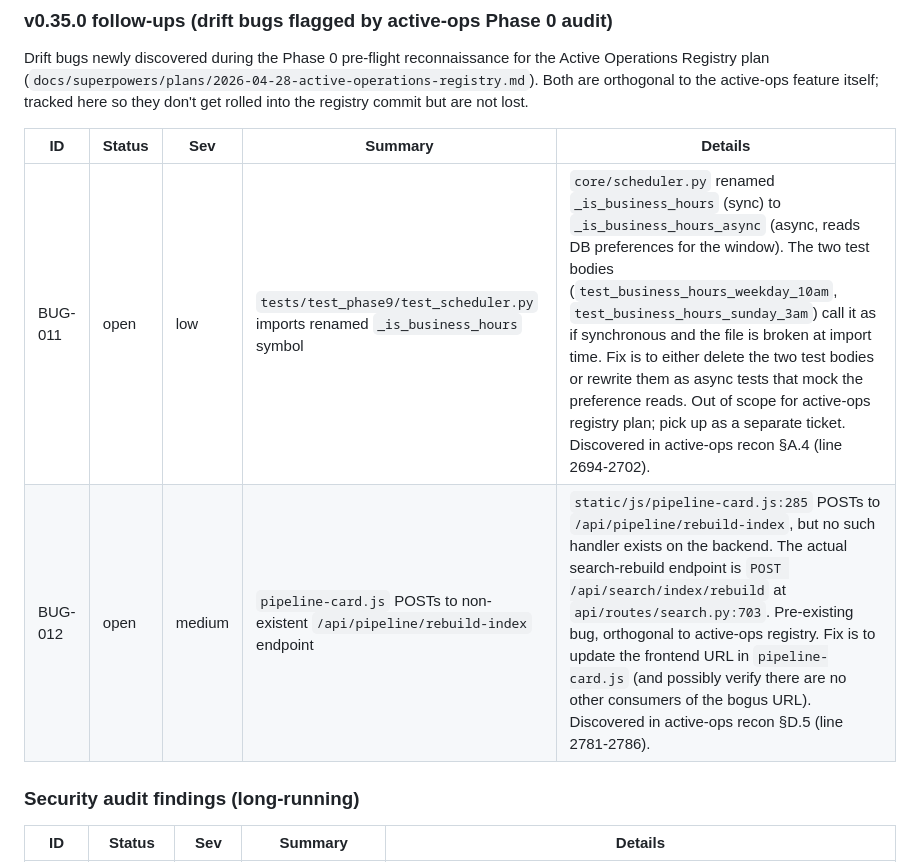
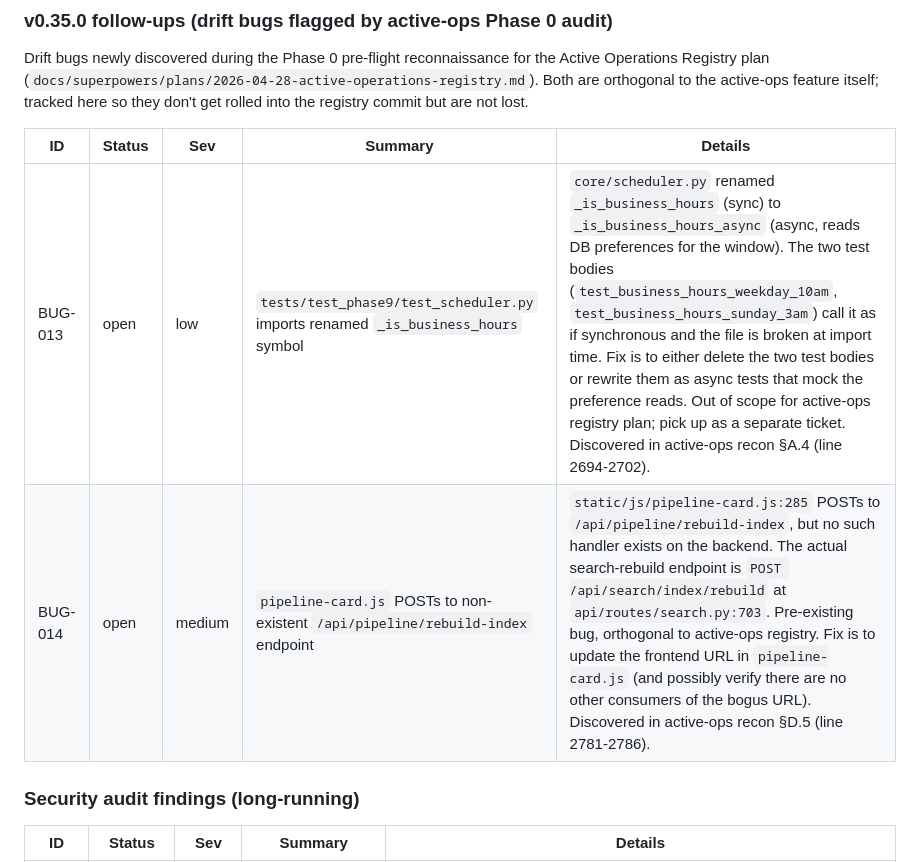
Before and after one commit to theace26/Doc-Conversion-2026, a Markdown page: docs/bug-log.md, the part around the change. GitHub-like rendering.

Commit message:
plan(active_ops): renumber BUG-IDs after v0.34.3 main merge
v0.34.3 shipped to main DURING this Phase 0 session and claimed BUG-011
for the disk-space multiplier fix. Renumber colliding IDs:

- Phase 0 open BUG-011 (test_phase9 import)        → BUG-013
- Phase 0 open BUG-012 (pipeline-card URL)         → BUG-014
- Plan-reserved BUG-011 (trash facade removal)     → BUG-015
- Plan-reserved BUG-012 (BulkJob.tick P1 hardening)→ BUG-016
- Plan-reserved BUG-014 (drift detection)          → BUG-017
- Plan-reserved BUG-015 (scheduler self-check)     → BUG-018
- Plan-reserved BUG-016 (deprecation surface)      → BUG-019

Also adds a recon-staleness note above §E breadcrumbs flagging that
v0.34.3 modified core/bulk_worker.py:21 (~+5-10 lines), shifting every
§E line number cited in that file. Phase 1 unaffected; Phase 3 Task 23
must re-verify before running.

Co-Authored-By: Claude Opus 4.7 (1M context) <noreply@anthropic.com>

```diff
--- a/docs/bug-log.md
+++ b/docs/bug-log.md
@@ -62,8 +62,8 @@ they don't get rolled into the registry commit but are not lost.
 
 | ID | Status | Sev | Summary | Details |
 |----|--------|-----|---------|---------|
-| BUG-011 | open | low | `tests/test_phase9/test_scheduler.py` imports renamed `_is_business_hours` symbol | `core/scheduler.py` renamed `_is_business_hours` (sync) to `_is_business_hours_async` (async, reads DB preferences for the window). The two test bodies (`test_business_hours_weekday_10am`, `test_business_hours_sunday_3am`) call it as if synchronous and the file is broken at import time. Fix is to either delete the two test bodies or rewrite them as async tests that mock the preference reads. Out of scope for active-ops registry plan; pick up as a separate ticket. Discovered in active-ops recon §A.4 (line 2694-2702). |
-| BUG-012 | open | medium | `pipeline-card.js` POSTs to non-existent `/api/pipeline/rebuild-index` endpoint | `static/js/pipeline-card.js:285` POSTs to `/api/pipeline/rebuild-index`, but no such handler exists on the backend. The actual search-rebuild endpoint is `POST /api/search/index/rebuild` at `api/routes/search.py:703`. Pre-existing bug, orthogonal to active-ops registry. Fix is to update the frontend URL in `pipeline-card.js` (and possibly verify there are no other consumers of the bogus URL). Discovered in active-ops recon §D.5 (line 2781-2786). |
+| BUG-013 | open | low | `tests/test_phase9/test_scheduler.py` imports renamed `_is_business_hours` symbol | `core/scheduler.py` renamed `_is_business_hours` (sync) to `_is_business_hours_async` (async, reads DB preferences for the window). The two test bodies (`test_business_hours_weekday_10am`, `test_business_hours_sunday_3am`) call it as if synchronous and the file is broken at import time. Fix is to either delete the two test bodies or rewrite them as async tests that mock the preference reads. Out of scope for active-ops registry plan; pick up as a separate ticket. Discovered in active-ops recon §A.4 (line 2694-2702). |
+| BUG-014 | open | medium | `pipeline-card.js` POSTs to non-existent `/api/pipeline/rebuild-index` endpoint | `static/js/pipeline-card.js:285` POSTs to `/api/pipeline/rebuild-index`, but no such handler exists on the backend. The actual search-rebuild endpoint is `POST /api/search/index/rebuild` at `api/routes/search.py:703`. Pre-existing bug, orthogonal to active-ops registry. Fix is to update the frontend URL in `pipeline-card.js` (and possibly verify there are no other consumers of the bogus URL). Discovered in active-ops recon §D.5 (line 2781-2786). |
 
 ### Security audit findings (long-running)
 
```
Also changed, not shown: 2 other files.
